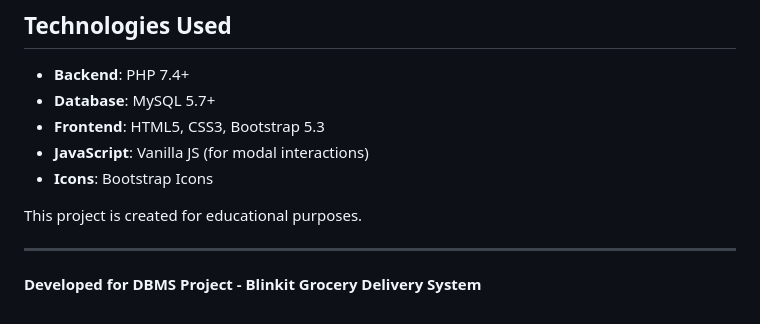
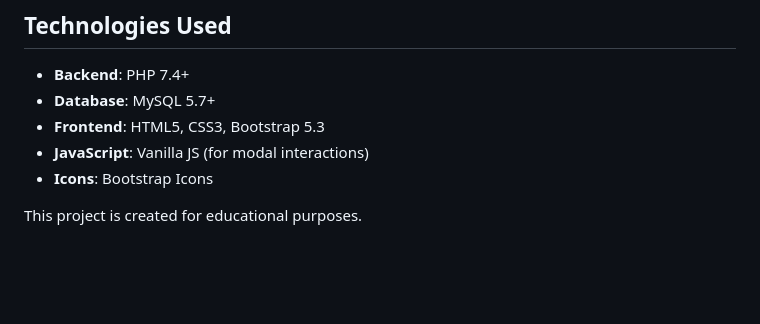
Before and after one commit to varhsaanya/Online-Grocery-Delivery-Platform, a Markdown page: README.md, the part around the change. Rendered like a GitHub page; blank space fills up the shorter version.

```diff
--- a/README.md
+++ b/README.md
@@ -162,7 +162,3 @@ blinkit_dbms/
 
 
 This project is created for educational purposes.
-
----
-
-**Developed for DBMS Project - Blinkit Grocery Delivery System**
```
